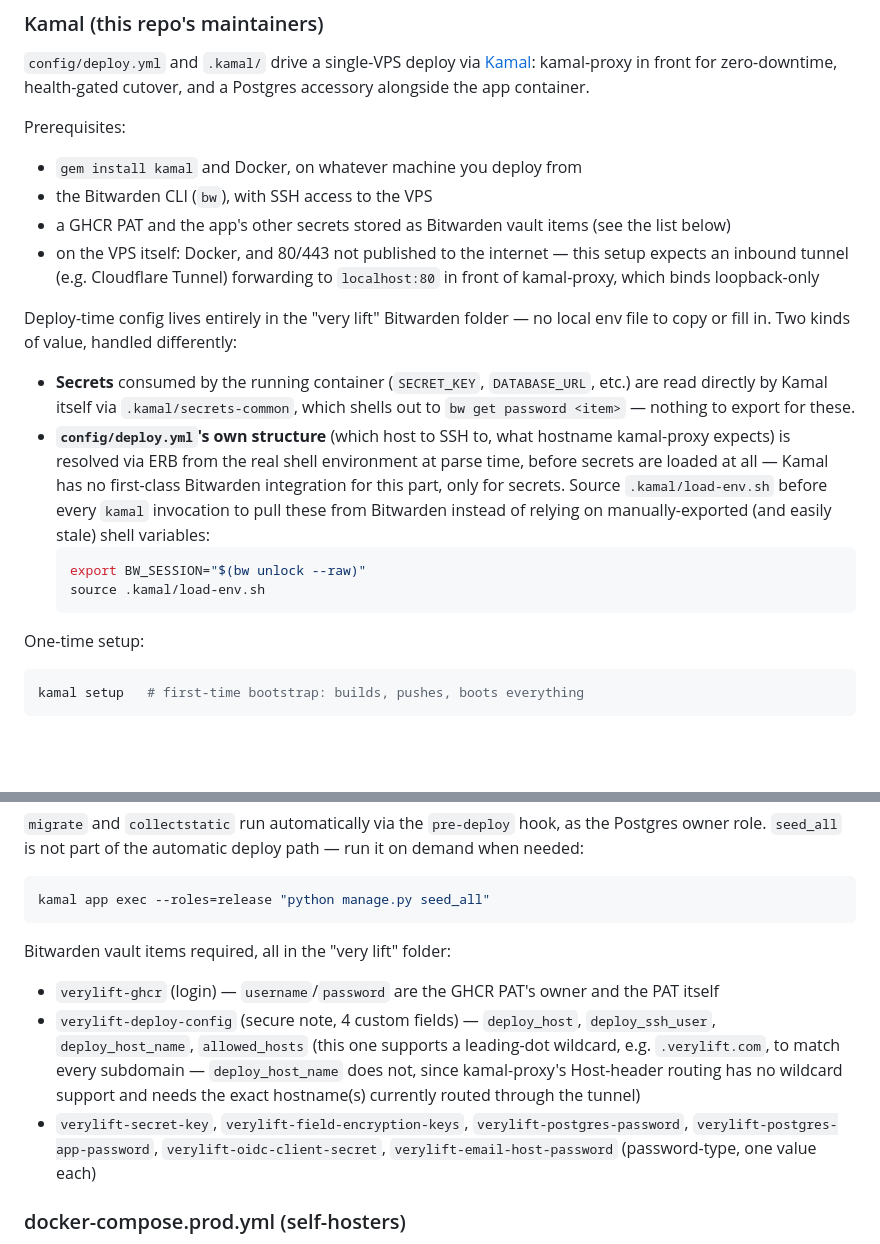
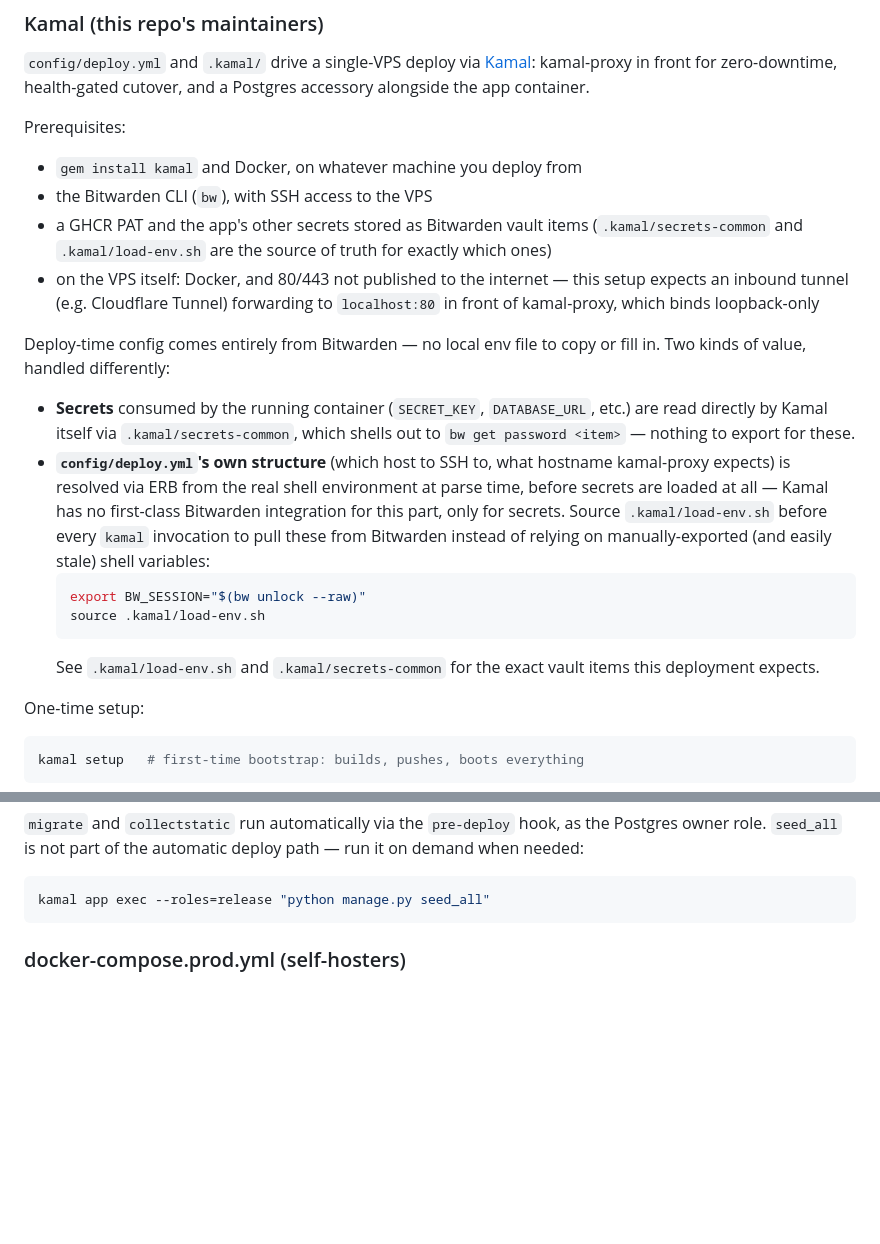
Before and after one commit to verylift/verylift, a Markdown page: README.md, 2 parts joined by grey strips. Rendered like a GitHub page; blank space fills up the shorter version.

Commit message:
Stop documenting Bitwarden item/folder names in the README
The specific vault structure (folder name, item names, field names) is
operational detail, not something a public README should expose. Point at
.kamal/secrets-common and .kamal/load-env.sh as the source of truth instead.

````diff
--- a/README.md
+++ b/README.md
@@ -87,14 +87,15 @@ health-gated cutover, and a Postgres accessory alongside the app container.
 Prerequisites:
 - `gem install kamal` and Docker, on whatever machine you deploy from
 - the Bitwarden CLI (`bw`), with SSH access to the VPS
-- a GHCR PAT and the app's other secrets stored as Bitwarden vault items (see
-  the list below)
+- a GHCR PAT and the app's other secrets stored as Bitwarden vault items
+  (`.kamal/secrets-common` and `.kamal/load-env.sh` are the source of truth
+  for exactly which ones)
 - on the VPS itself: Docker, and 80/443 not published to the internet — this
   setup expects an inbound tunnel (e.g. Cloudflare Tunnel) forwarding to
   `localhost:80` in front of kamal-proxy, which binds loopback-only
 
-Deploy-time config lives entirely in the "very lift" Bitwarden folder — no
-local env file to copy or fill in. Two kinds of value, handled differently:
+Deploy-time config comes entirely from Bitwarden — no local env file to copy
+or fill in. Two kinds of value, handled differently:
 - **Secrets** consumed by the running container (`SECRET_KEY`,
   `DATABASE_URL`, etc.) are read directly by Kamal itself via
   `.kamal/secrets-common`, which shells out to `bw get password <item>` —
@@ -110,6 +111,8 @@ local env file to copy or fill in. Two kinds of value, handled differently:
   export BW_SESSION="$(bw unlock --raw)"
   source .kamal/load-env.sh
   ```
+  See `.kamal/load-env.sh` and `.kamal/secrets-common` for the exact vault
+  items this deployment expects.
 
 One-time setup:
 ```bash
@@ -129,11 +132,6 @@ run it on demand when needed:
 ```bash
 kamal app exec --roles=release "python manage.py seed_all"
 ```
-
-Bitwarden vault items required, all in the "very lift" folder:
-- `verylift-ghcr` (login) — `username`/`password` are the GHCR PAT's owner and the PAT itself
-- `verylift-deploy-config` (secure note, 4 custom fields) — `deploy_host`, `deploy_ssh_user`, `deploy_host_name`, `allowed_hosts` (this one supports a leading-dot wildcard, e.g. `.verylift.com`, to match every subdomain — `deploy_host_name` does not, since kamal-proxy's Host-header routing has no wildcard support and needs the exact hostname(s) currently routed through the tunnel)
-- `verylift-secret-key`, `verylift-field-encryption-keys`, `verylift-postgres-password`, `verylift-postgres-app-password`, `verylift-oidc-client-secret`, `verylift-email-host-password` (password-type, one value each)
 
 ### docker-compose.prod.yml (self-hosters)
 
````
